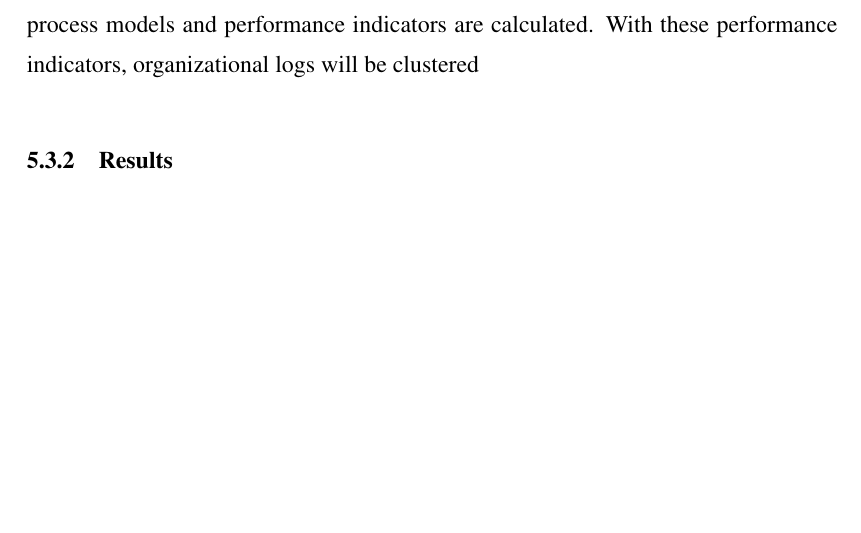
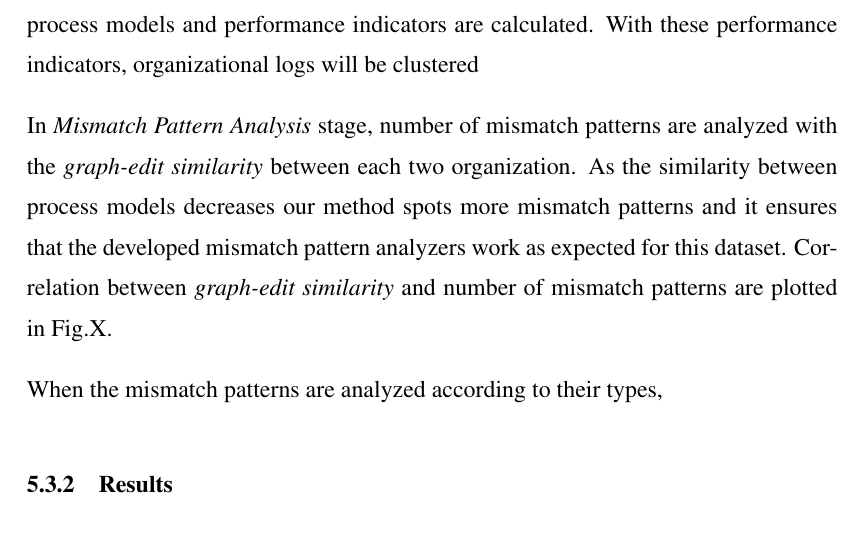
Before and after one commit to onuryilmaz/cross-org-proc-min-thesis, a LaTeX thesis (thesis.tex, which reads 5_results_discussions/results_discussions.tex): part of page 72 of 81, cut so that both start at the same text, the shorter picture padded with empty space. Compiled offline with pdfLaTeX; a LaTeX package or settings file that is missing is left out.

Commit message:
no message

```diff
--- a/5_results_discussions/results_discussions.tex
+++ b/5_results_discussions/results_discussions.tex
@@ -122,9 +122,15 @@ In \textit{Process Model Mining} stage, variants of the dataset are used as orga
 
 In \textit{Performance Indicator Analysis} stage, firstly event logs are replayed over process models and performance indicators are calculated. For replaying step, alignment costs should be checked with respect to process model mining evaluation metrics; however, since all fitness values of variants are 100 \% in Table~\ref{table:loan-app-process-process-model-mining}, alignment costs are 0 for all variants in this dataset. This ensures that event logs are successfully replayed over process models and performance indicators are calculated. With these performance indicators, organizational logs will be clustered
 
+In \textit{Mismatch Pattern Analysis} stage, number of mismatch patterns are analyzed with the \textit{graph-edit similarity} between each two organization. As the similarity between process models decreases our method spots more mismatch patterns and it ensures that the developed mismatch pattern analyzers work as expected for this dataset. Correlation between \textit{graph-edit similarity} and number of mismatch patterns are plotted in Fig.X.
+
+When the mismatch patterns are analyzed according to their types,
+
 % mismatch pattern analysis
 
 % recommendation generation analysis
+% burada da cluster'lar arası mismatch pattern sayısını farklı thresholdlar için dene
+
 
 \subsection{Results}
 \label{sec:loan-app-results}
```
Also changed, not shown: 12 other files.
